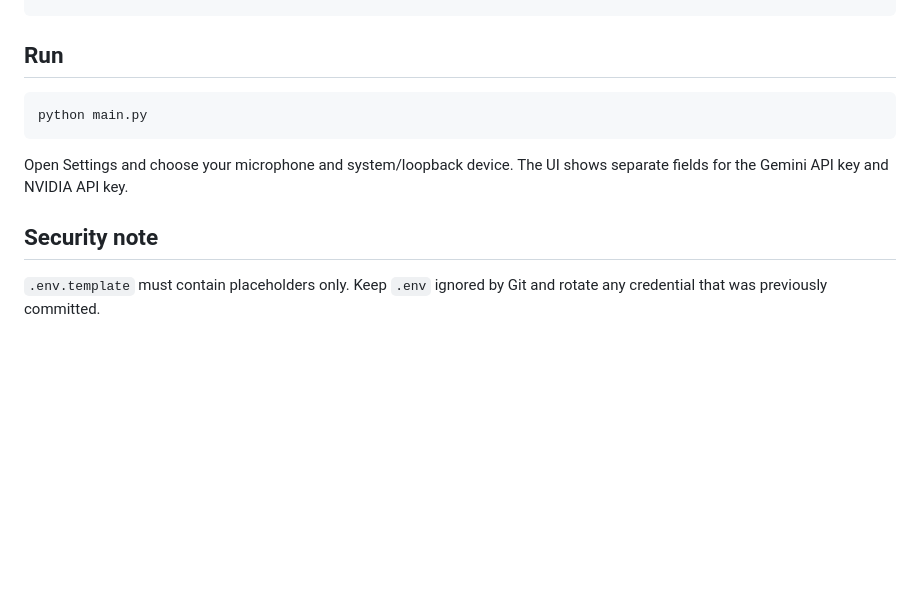
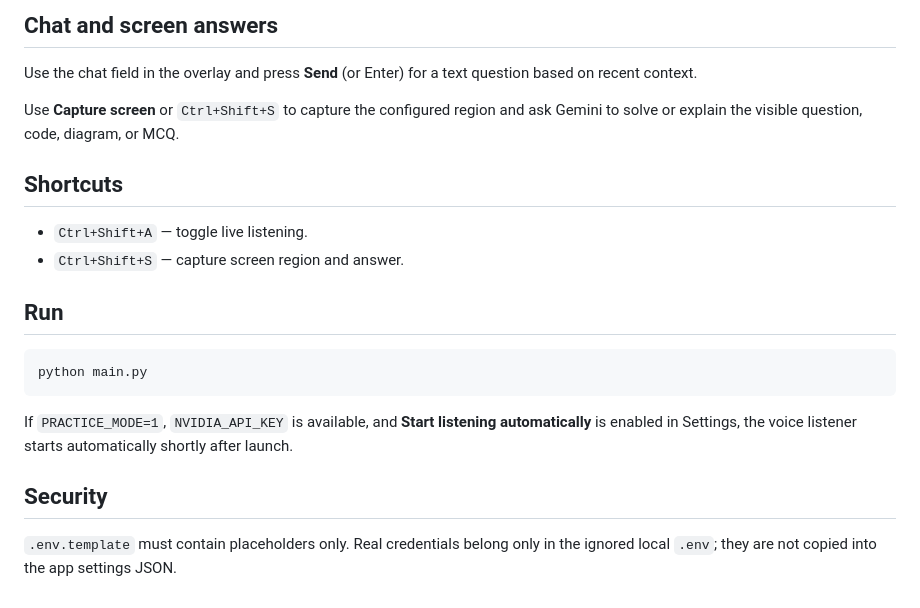
Before and after one commit to Aravindh-dev12/cascade-interview-assistant, a Markdown page: README.md, the part around one of its changes. Rendered like a GitHub page; blank space fills up the shorter version.

````diff
--- a/README.md
+++ b/README.md
@@ -82,4 +84,15 @@ ASR_MAX_UTTERANCE_SECONDS=20
 ```
+
+## Chat and screen answers
+
+Use the chat field in the overlay and press **Send** (or Enter) for a text question based on recent context.
+
+Use **Capture screen** or `Ctrl+Shift+S` to capture the configured region and ask Gemini to solve or explain the visible question, code, diagram, or MCQ.
+
+## Shortcuts
+
+- `Ctrl+Shift+A` — toggle live listening.
+- `Ctrl+Shift+S` — capture screen region and answer.
 
 ## Run
 
@@ -87,8 +100,8 @@ ASR_MAX_UTTERANCE_SECONDS=20
 python main.py
 ```
 
-Open Settings and choose your microphone and system/loopback device. The UI shows separate fields for the Gemini API key and NVIDIA API key.
+If `PRACTICE_MODE=1`, `NVIDIA_API_KEY` is available, and **Start listening automatically** is enabled in Settings, the voice listener starts automatically shortly after launch.
 
-## Security note
+## Security
 
-`.env.template` must contain placeholders only. Keep `.env` ignored by Git and rotate any credential that was previously committed.
+`.env.template` must contain placeholders only. Real credentials belong only in the ignored local `.env`; they are not copied into the app settings JSON.
````
Also changed, not shown: other parts of README.md (+31 -29 lines).
